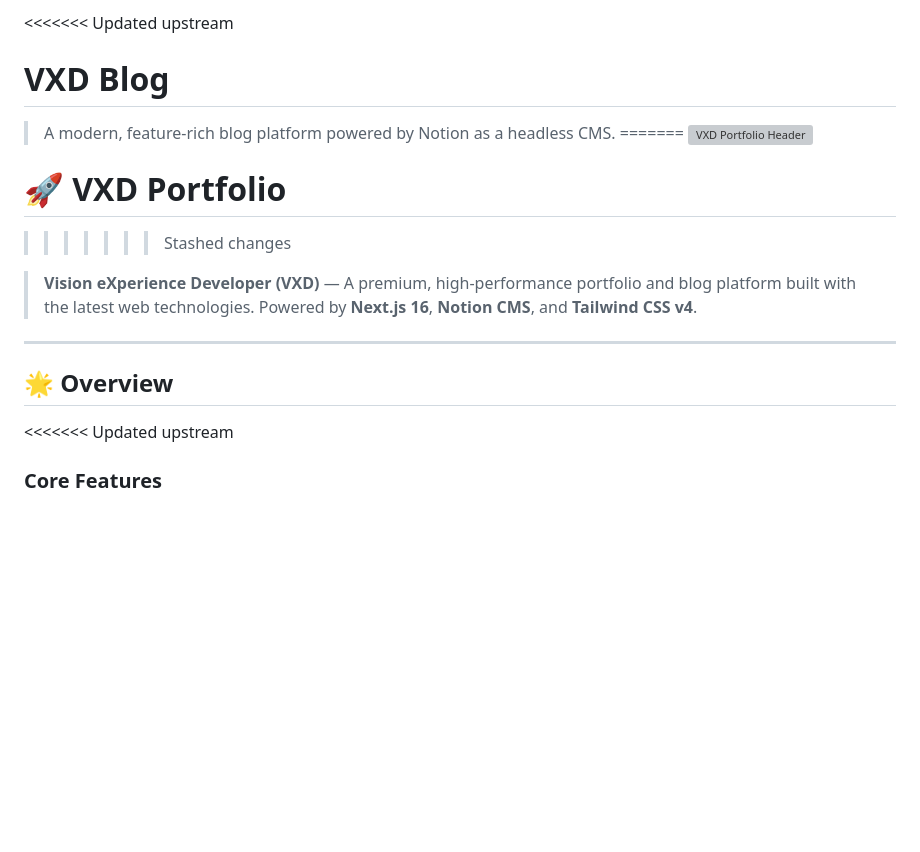
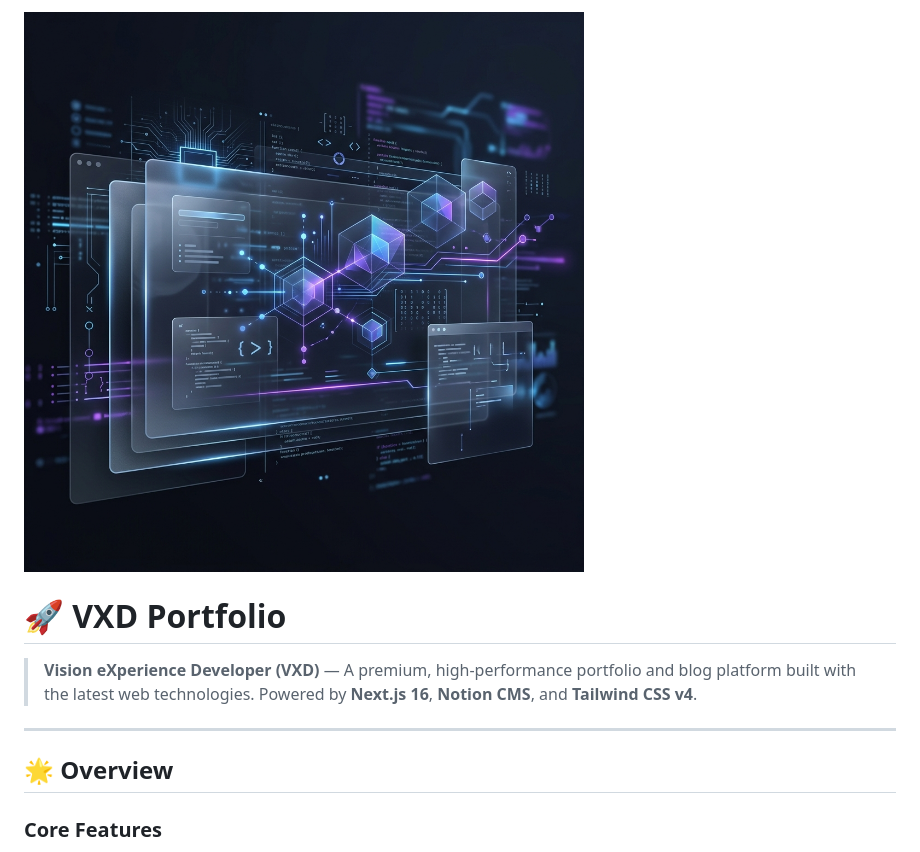
Before and after one commit to VisioneXperienceDeveloper/VXD, a Markdown page: README.md, the part around the change printed below. GitHub-like rendering; pictures changed too: public/vxd_portfolio_header_1777883817425.png (added); blank space fills up the shorter version; grey boxes are pictures that could not be loaded.

```diff
--- a/README.md
+++ b/README.md
@@ -1,12 +1,6 @@
-<<<<<<< Updated upstream
-# VXD Blog
-
-> A modern, feature-rich blog platform powered by Notion as a headless CMS.
-=======
-![VXD Portfolio Header](/Users/cjungwo/.gemini/antigravity/brain/b4215118-f238-4de2-b374-7b231e05c4f6/vxd_portfolio_header_1777883817425.png)
+![VXD Portfolio Header](/public/vxd_portfolio_header_1777883817425.png)
 
 # 🚀 VXD Portfolio
->>>>>>> Stashed changes
 
 > **Vision eXperience Developer (VXD)** — A premium, high-performance portfolio and blog platform built with the latest web technologies. Powered by **Next.js 16**, **Notion CMS**, and **Tailwind CSS v4**.
 
@@ -14,7 +8,6 @@
 
 ## 🌟 Overview
 
-<<<<<<< Updated upstream
 ### Core Features
 - 📝 **Notion CMS Integration**: Manage blog posts directly from Notion
 - 🌐 **Internationalization (i18n)**: Full support for Korean (KR) and English (EN)
```
Also changed, not shown: other parts of README.md (+0 -150 lines).
